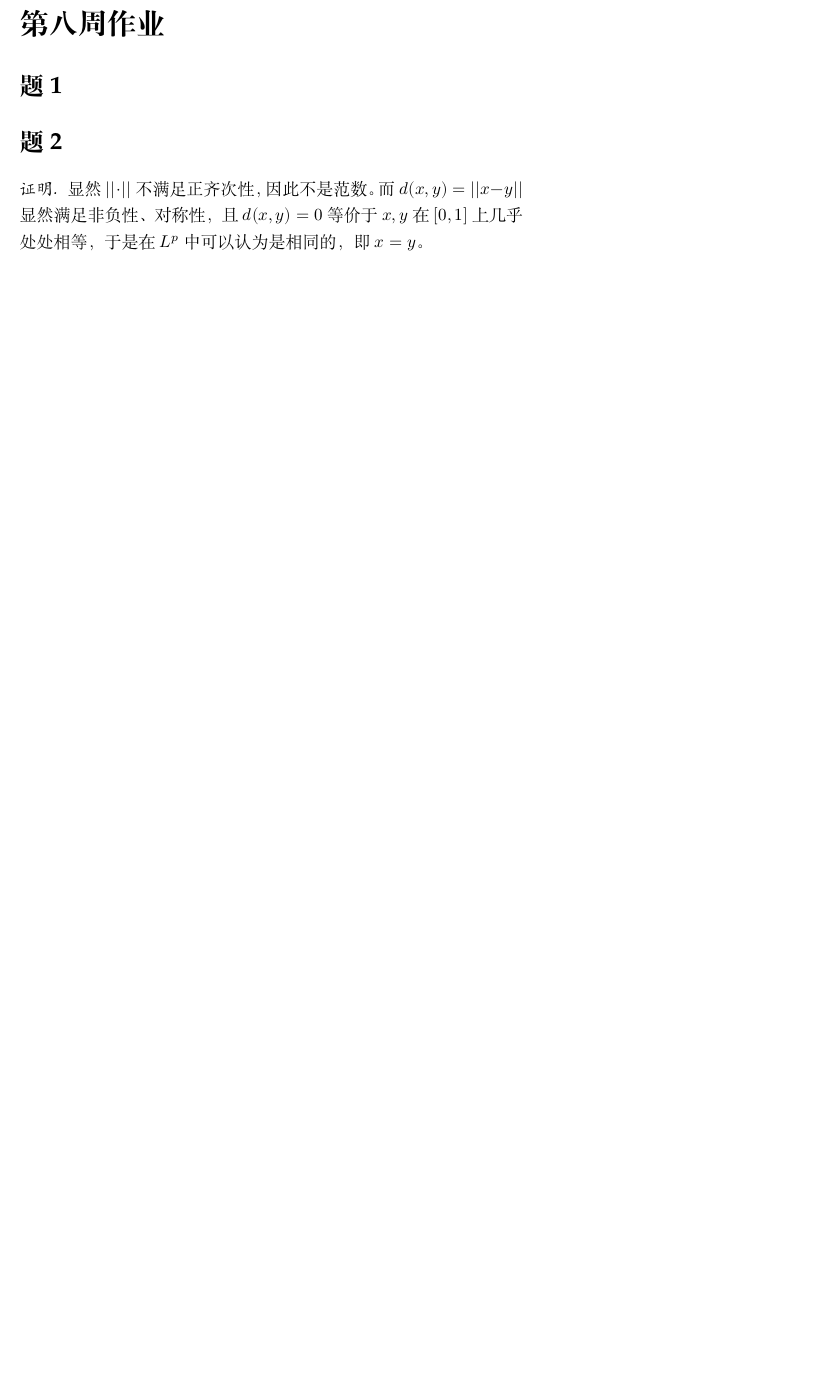
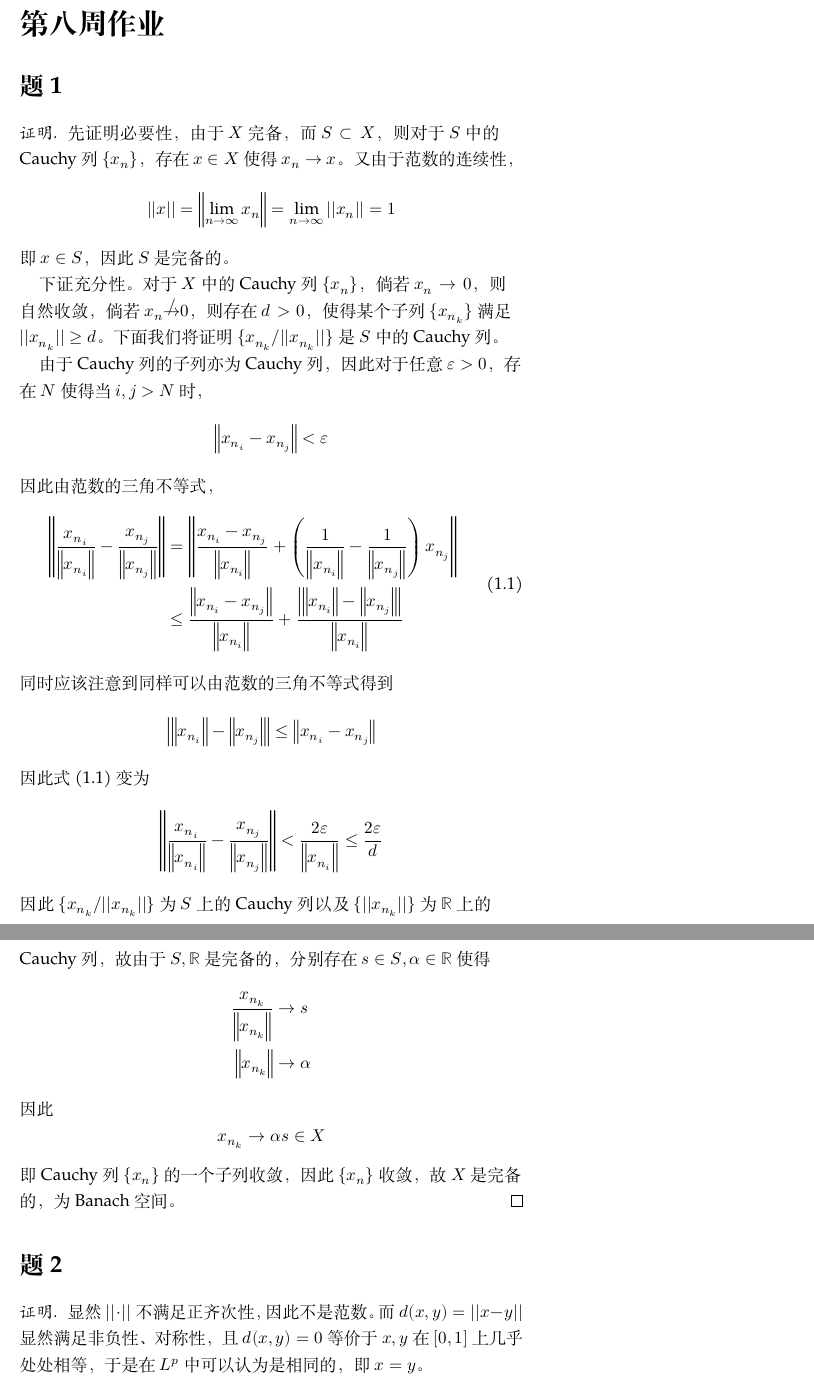
Before and after one commit to OopsYao/homework, a LaTeX problem sheet (functional-analysis/hw7/main.tex): part of page 1 of 4 before the commit and two parts of pages 1 and 2 of 5 after it, the two joined at a grey line, cut so that both start at the same text, the shorter picture padded with empty space. Compiled offline with XeLaTeX; a missing font is replaced by an installed copy or a similar font.

Commit message:
🚧 FA H7P1

```diff
--- a/functional-analysis/hw7/main.tex
+++ b/functional-analysis/hw7/main.tex
@@ -6,6 +6,57 @@
     \maketitle
 
     \problem
+    \begin{proof}
+        先证明必要性，由于$X$完备，而$S\subset X$，则对于
+        $S$中的Cauchy列$\{x_n\}$，存在$x\in X$使得$x_n\to x$。
+        又由于范数的连续性，
+        \[||x||=\left\|\lim_{n\to\infty}x_n\right\|
+        =\lim_{n\to\infty}||x_n||=1\]
+        即$x\in S$，因此$S$是完备的。
+
+        下证充分性。对于$X$中的Cauchy列$\{x_n\}$，倘若$x_n\to 0$，
+        则自然收敛，倘若$x_n\not\to 0$，则存在$d>0$，使得
+        某个子列$\{x_{n_k}\}$满足$||x_{n_k}||\geq d$。
+        下面我们将证明$\{x_{n_k}/||x_{n_k}||\}$是$S$中的Cauchy列。
+
+        由于Cauchy列的子列亦为Cauchy列，因此对于任意$\varepsilon>0$，
+        存在$N$使得当$i,j>N$时，
+        \newcommand{\norm}[1]{\Big\| #1 \Big\|}
+        \newcommand{\xni}{x_{n_i}}
+        \newcommand{\xnj}{x_{n_j}}
+        \newcommand{\si}{\frac{\xni}{\norm\xni}}
+        \newcommand{\sj}{\frac{\xnj}{\norm\xnj}}
+        \[\norm{\xni-\xnj}<\varepsilon\]
+        因此由范数的三角不等式，
+        \begin{equation}
+            \label{eq:tri inequality on s}
+            \begin{aligned}
+            \left\|\si-\sj\right\|&=
+            \left\|\frac{\xni-\xnj}{\norm\xni}
+            +\left(\frac{1}{\norm\xni}-\frac{1}{\norm\xnj}\right)\xnj\right\|\\
+            &\leq\frac{\norm{\xni-\xnj}}{\norm\xni}
+              +\frac{\left|\norm\xni-\norm\xnj\right|}{\norm\xni}
+            \end{aligned}
+        \end{equation}
+        同时应该注意到同样可以由范数的三角不等式得到
+        \[\left|\norm\xni-\norm\xnj\right|
+        \leq\left\|\xni-\xnj\right\|\]
+        因此\cref{eq:tri inequality on s}变为
+        \[\left\|\si-\sj\right\|<\frac{2\varepsilon}{\norm\xni}
+        \leq\frac{2\varepsilon}{d}\]
+        因此$\{x_{n_k}/||x_{n_k}||\}$为$S$上的Cauchy列以及
+        $\{||x_{n_k}||\}$为$\mathbb R$上的Cauchy列，故
+        由于$S,\mathbb R$是完备的，分别存在$s\in S,\alpha\in\mathbb R$
+        使得
+        \[\begin{aligned}
+            \frac{x_{n_k}}{\norm{x_{n_k}}}&\to s\\
+            \norm{x_{n_k}}&\to \alpha
+        \end{aligned}\]
+        因此
+        \[x_{n_k}\to \alpha s\in X\]
+        即Cauchy列$\{x_n\}$的一个子列收敛，因此$\{x_n\}$收敛，
+        故$X$是完备的，为Banach空间。
+    \end{proof}
 
     \problem
     \begin{proof}
```
